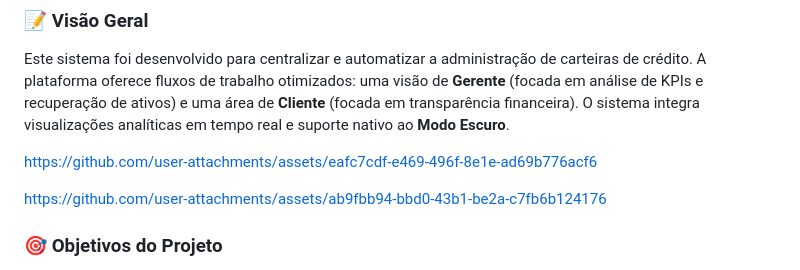
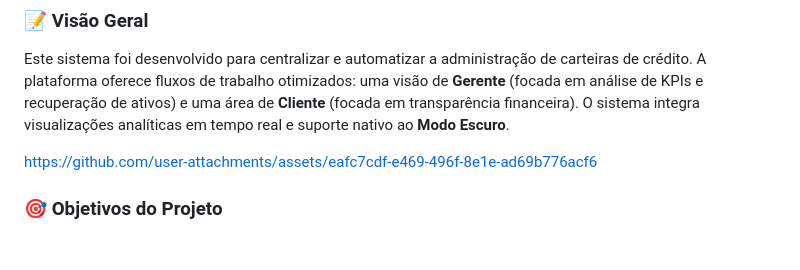
Before and after one commit to ThatianeCosta/Sistema-de-Gestao-Integrada-de-Credito-e-Cobranca, a Markdown page: README.md, the part around the change. Rendered like a GitHub page; blank space fills up the shorter version.

```diff
--- a/README.md
+++ b/README.md
@@ -10,7 +10,6 @@ https://github.com/user-attachments/assets/eafc7cdf-e469-496f-8e1e-ad69b776acf6
 
 
 
-https://github.com/user-attachments/assets/ab9fbb94-bbd0-43b1-be2a-c7fb6b124176
 
 
 
```
